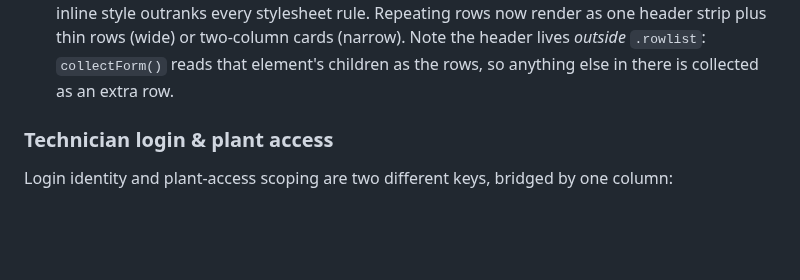
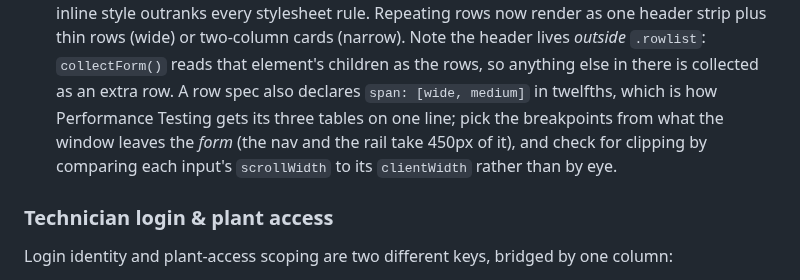
Before and after one commit to JacobCampebll/Mix, a Markdown page: CLAUDE.md, the part around the change. GitHub-like rendering; blank space fills up the shorter version.

Commit message:
CLAUDE.md: note the row spans and how to check a row table for clipping
Co-Authored-By: Claude Opus 5 <noreply@anthropic.com>
Claude-Session: https://claude.ai/code/session_01UVxZMq42ViuL7rceaDZbiM

```diff
--- a/CLAUDE.md
+++ b/CLAUDE.md
@@ -515,7 +515,11 @@ TBD — cite the governing spec section when encoding a limit in code.
   render as one header strip plus thin rows (wide) or two-column cards
   (narrow). Note the header lives *outside* `.rowlist`: `collectForm()` reads
   that element's children as the rows, so anything else in there is collected
-  as an extra row.
+  as an extra row. A row spec also declares `span: [wide, medium]` in
+  twelfths, which is how Performance Testing gets its three tables on one
+  line; pick the breakpoints from what the window leaves the *form* (the nav
+  and the rail take 450px of it), and check for clipping by comparing each
+  input's `scrollWidth` to its `clientWidth` rather than by eye.
 
 ### Technician login & plant access
 
```
